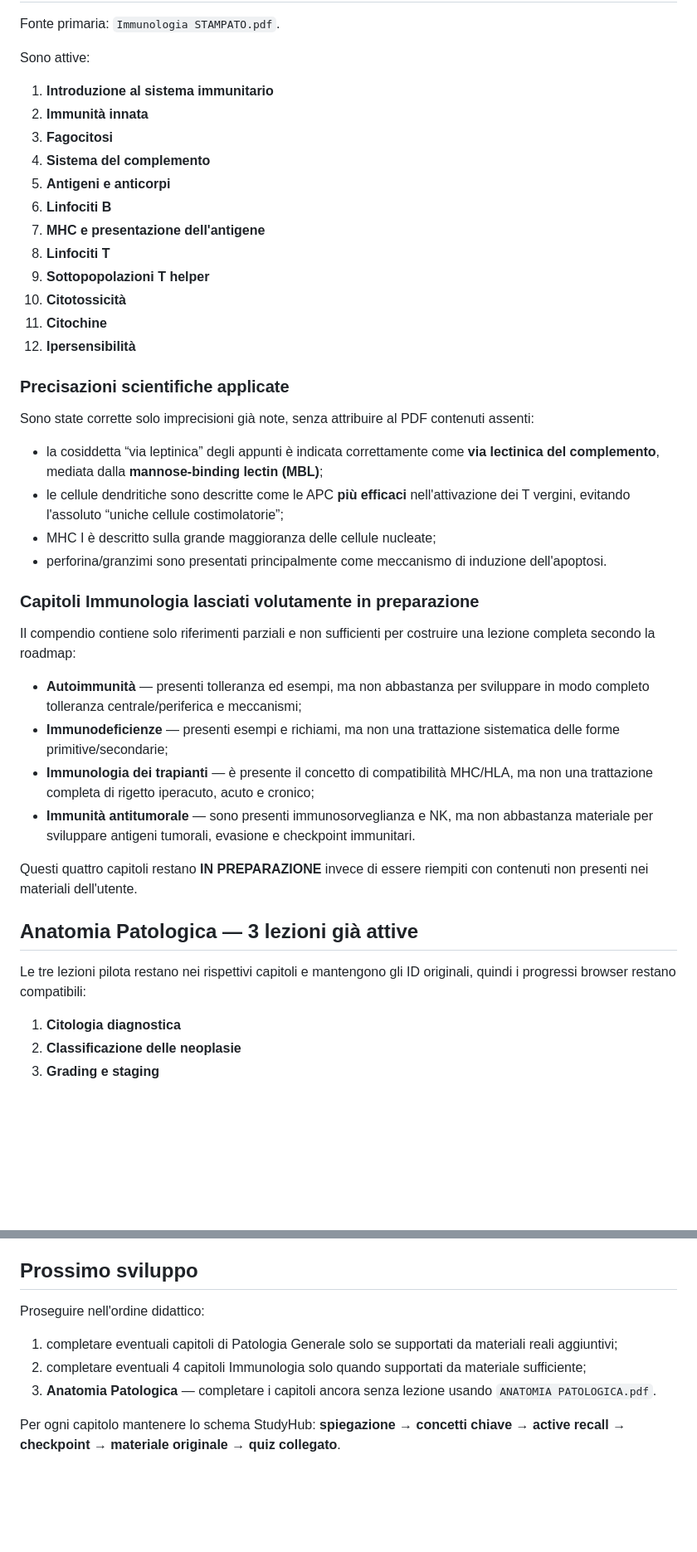
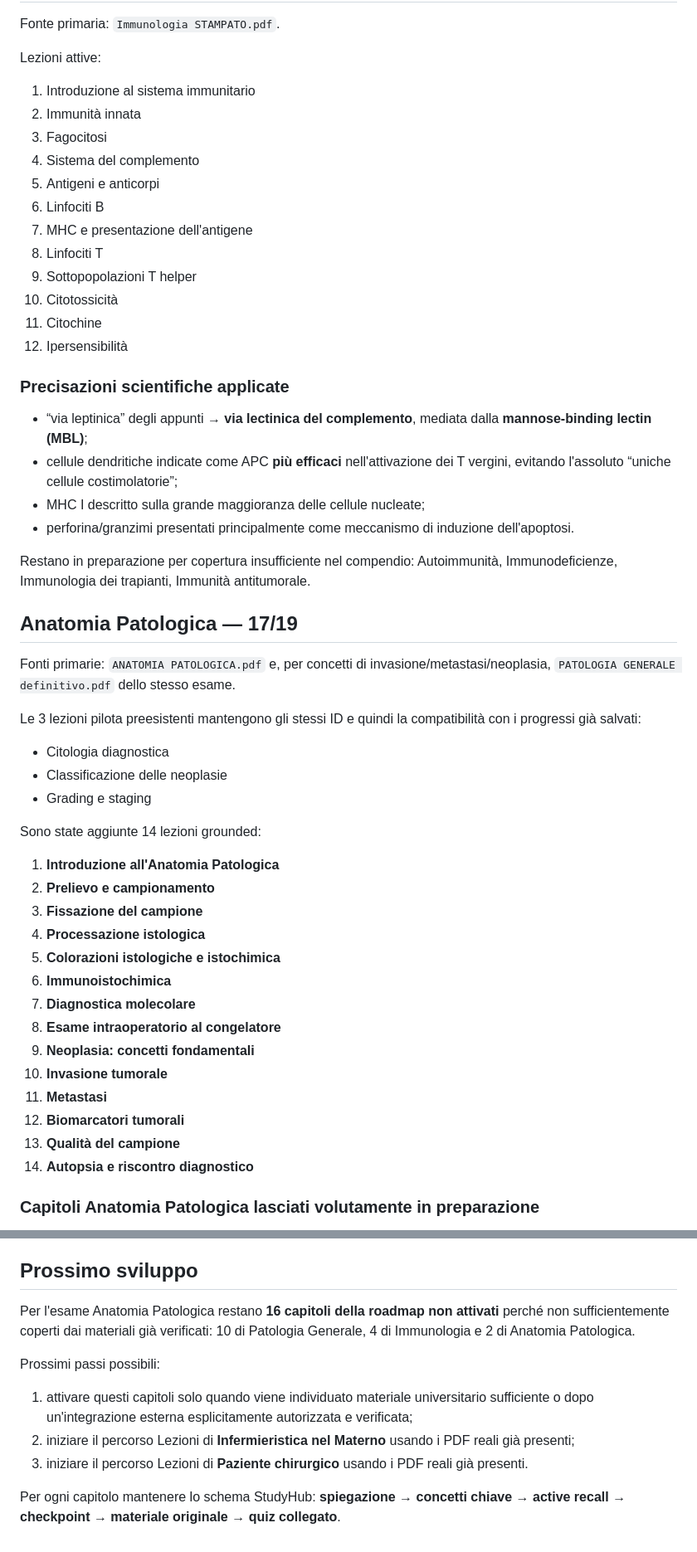
Before and after one commit to Ferrantedaniel-coder/QUIZZONINFERIMERISTICI, a Markdown page: LESSONS_PROGRESS.md, 2 parts joined by grey strips. Shown at 83% size. Rendered like a GitHub page; blank space fills up the shorter version.

Commit message:
Record grounded Anatomia Patologica lesson coverage

```diff
--- a/LESSONS_PROGRESS.md
+++ b/LESSONS_PROGRESS.md
@@ -89,46 +84,56 @@ Restano volutamente in preparazione, per insufficiente copertura diretta nei mat
 
 Fonte primaria: `Immunologia STAMPATO.pdf`.
 
-Sono attive:
+Lezioni attive:
 
-1. **Introduzione al sistema immunitario**
-2. **Immunità innata**
-3. **Fagocitosi**
-4. **Sistema del complemento**
-5. **Antigeni e anticorpi**
-6. **Linfociti B**
-7. **MHC e presentazione dell'antigene**
-8. **Linfociti T**
-9. **Sottopopolazioni T helper**
-10. **Citotossicità**
-11. **Citochine**
-12. **Ipersensibilità**
+1. Introduzione al sistema immunitario
+2. Immunità innata
+3. Fagocitosi
+4. Sistema del complemento
+5. Antigeni e anticorpi
+6. Linfociti B
+7. MHC e presentazione dell'antigene
+8. Linfociti T
+9. Sottopopolazioni T helper
+10. Citotossicità
+11. Citochine
+12. Ipersensibilità
 
 ### Precisazioni scientifiche applicate
 
-Sono state corrette solo imprecisioni già note, senza attribuire al PDF contenuti assenti:
+- “via leptinica” degli appunti → **via lectinica del complemento**, mediata dalla **mannose-binding lectin (MBL)**;
+- cellule dendritiche indicate come APC **più efficaci** nell'attivazione dei T vergini, evitando l'assoluto “uniche cellule costimolatorie”;
+- MHC I descritto sulla grande maggioranza delle cellule nucleate;
+- perforina/granzimi presentati principalmente come meccanismo di induzione dell'apoptosi.
 
-- la cosiddetta “via leptinica” degli appunti è indicata correttamente come **via lectinica del complemento**, mediata dalla **mannose-binding lectin (MBL)**;
-- le cellule dendritiche sono descritte come le APC **più efficaci** nell'attivazione dei T vergini, evitando l'assoluto “uniche cellule costimolatorie”;
-- MHC I è descritto sulla grande maggioranza delle cellule nucleate;
-- perforina/granzimi sono presentati principalmente come meccanismo di induzione dell'apoptosi.
+Restano in preparazione per copertura insufficiente nel compendio: Autoimmunità, Immunodeficienze, Immunologia dei trapianti, Immunità antitumorale.
 
-### Capitoli Immunologia lasciati volutamente in preparazione
+## Anatomia Patologica — 17/19
 
-Il compendio contiene solo riferimenti parziali e non sufficienti per costruire una lezione completa secondo la roadmap:
+Fonti primarie: `ANATOMIA PATOLOGICA.pdf` e, per concetti di invasione/metastasi/neoplasia, `PATOLOGIA GENERALE definitivo.pdf` dello stesso esame.
 
-- **Autoimmunità** — presenti tolleranza ed esempi, ma non abbastanza per sviluppare in modo completo tolleranza centrale/periferica e meccanismi;
-- **Immunodeficienze** — presenti esempi e richiami, ma non una trattazione sistematica delle forme primitive/secondarie;
-- **Immunologia dei trapianti** — è presente il concetto di compatibilità MHC/HLA, ma non una trattazione completa di rigetto iperacuto, acuto e cronico;
-- **Immunità antitumorale** — sono presenti immunosorveglianza e NK, ma non abbastanza materiale per sviluppare antigeni tumorali, evasione e checkpoint immunitari.
+Le 3 lezioni pilota preesistenti mantengono gli stessi ID e quindi la compatibilità con i progressi già salvati:
 
-Questi quattro capitoli restano **IN PREPARAZIONE** invece di essere riempiti con contenuti non presenti nei materiali dell'utente.
+- Citologia diagnostica
+- Classificazione delle neoplasie
+- Grading e staging
 
-## Anatomia Patologica — 3 lezioni già attive
+Sono state aggiunte 14 lezioni grounded:
 
-Le tre lezioni pilota restano nei rispettivi capitoli e mantengono gli ID originali, quindi i progressi browser restano compatibili:
+1. **Introduzione all'Anatomia Patologica**
+2. **Prelievo e campionamento**
+3. **Fissazione del campione**
+4. **Processazione istologica**
+5. **Colorazioni istologiche e istochimica**
+6. **Immunoistochimica**
+7. **Diagnostica molecolare**
+8. **Esame intraoperatorio al congelatore**
+9. **Neoplasia: concetti fondamentali**
+10. **Invasione tumorale**
+11. **Metastasi**
+12. **Biomarcatori tumorali**
+13. **Qualità del campione**
+14. **Autopsia e riscontro diagnostico**
 
-1. **Citologia diagnostica**
-2. **Classificazione delle neoplasie**
-3. **Grading e staging**
+### Capitoli Anatomia Patologica lasciati volutamente in preparazione
 
@@ -159,10 +175,12 @@ Fonte primaria: `ANATOMIA PATOLOGICA.pdf`.
 
 ## Prossimo sviluppo
 
-Proseguire nell'ordine didattico:
+Per l'esame Anatomia Patologica restano **16 capitoli della roadmap non attivati** perché non sufficientemente coperti dai materiali già verificati: 10 di Patologia Generale, 4 di Immunologia e 2 di Anatomia Patologica.
 
-1. completare eventuali capitoli di Patologia Generale solo se supportati da materiali reali aggiuntivi;
-2. completare eventuali 4 capitoli Immunologia solo quando supportati da materiale sufficiente;
-3. **Anatomia Patologica** — completare i capitoli ancora senza lezione usando `ANATOMIA PATOLOGICA.pdf`.
+Prossimi passi possibili:
+
+1. attivare questi capitoli solo quando viene individuato materiale universitario sufficiente o dopo un'integrazione esterna esplicitamente autorizzata e verificata;
+2. iniziare il percorso Lezioni di **Infermieristica nel Materno** usando i PDF reali già presenti;
+3. iniziare il percorso Lezioni di **Paziente chirurgico** usando i PDF reali già presenti.
 
 Per ogni capitolo mantenere lo schema StudyHub: **spiegazione → concetti chiave → active recall → checkpoint → materiale originale → quiz collegato**.
```
Also changed, not shown: other parts of LESSONS_PROGRESS.md (+36 -30 lines).
